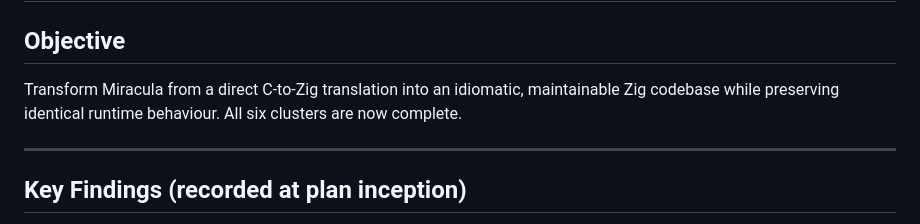
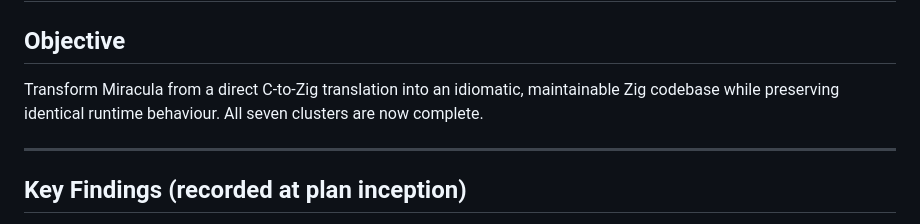
Before and after one commit to pkreyenhop/Miracula, a Markdown page: docs/IDIOMATIC_ZIG_PLAN.md, the part around the change. Rendered like a GitHub page.

```diff
--- a/docs/IDIOMATIC_ZIG_PLAN.md
+++ b/docs/IDIOMATIC_ZIG_PLAN.md
@@ -3,7 +3,7 @@
 ## Objective
 
 Transform Miracula from a direct C-to-Zig translation into an idiomatic, maintainable Zig
-codebase while preserving identical runtime behaviour. All six clusters are now complete.
+codebase while preserving identical runtime behaviour. All seven clusters are now complete.
 
 ---
 
```
Also changed, not shown: docs/ZIG_MIGRATION.md (+2 -1 lines).
